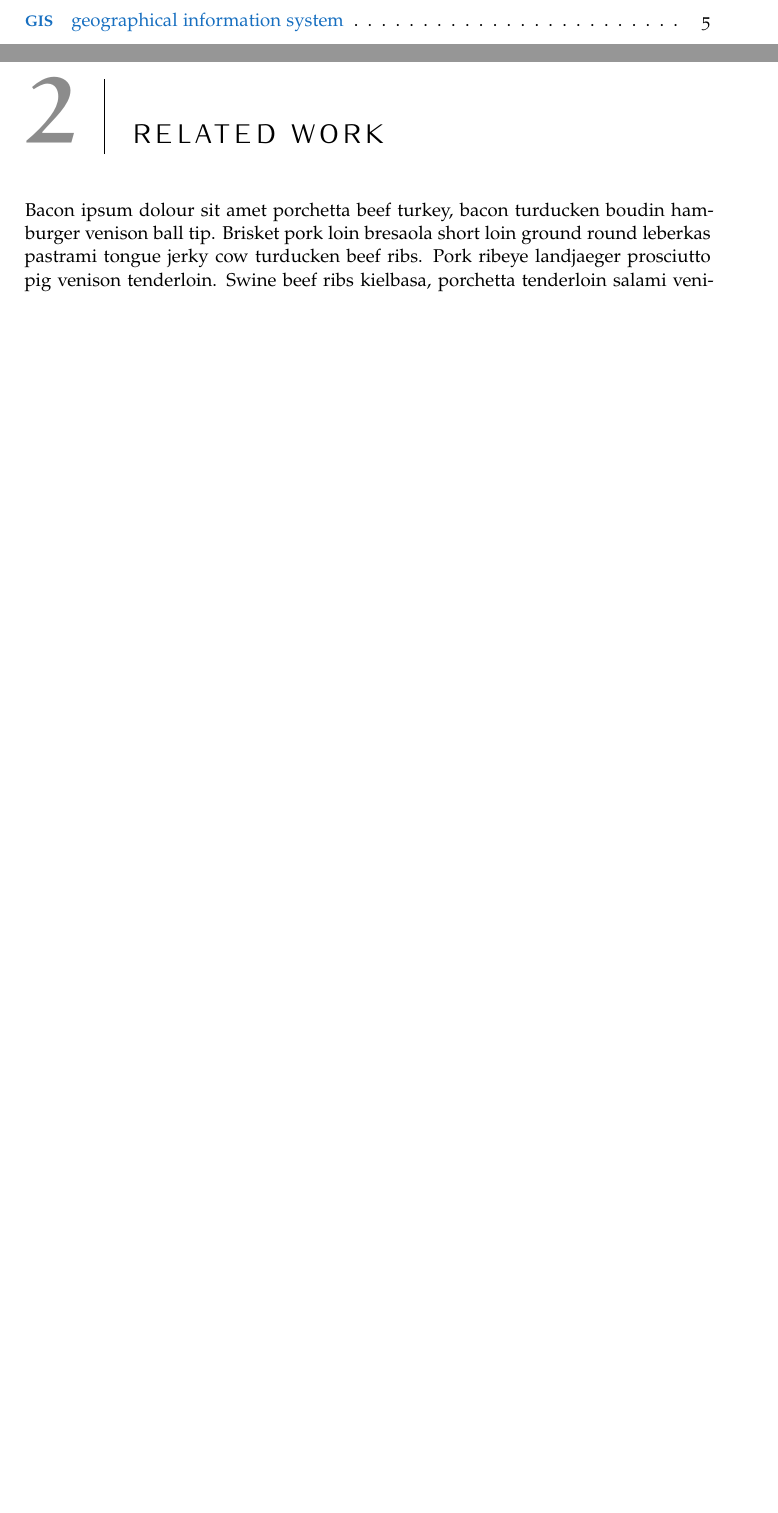
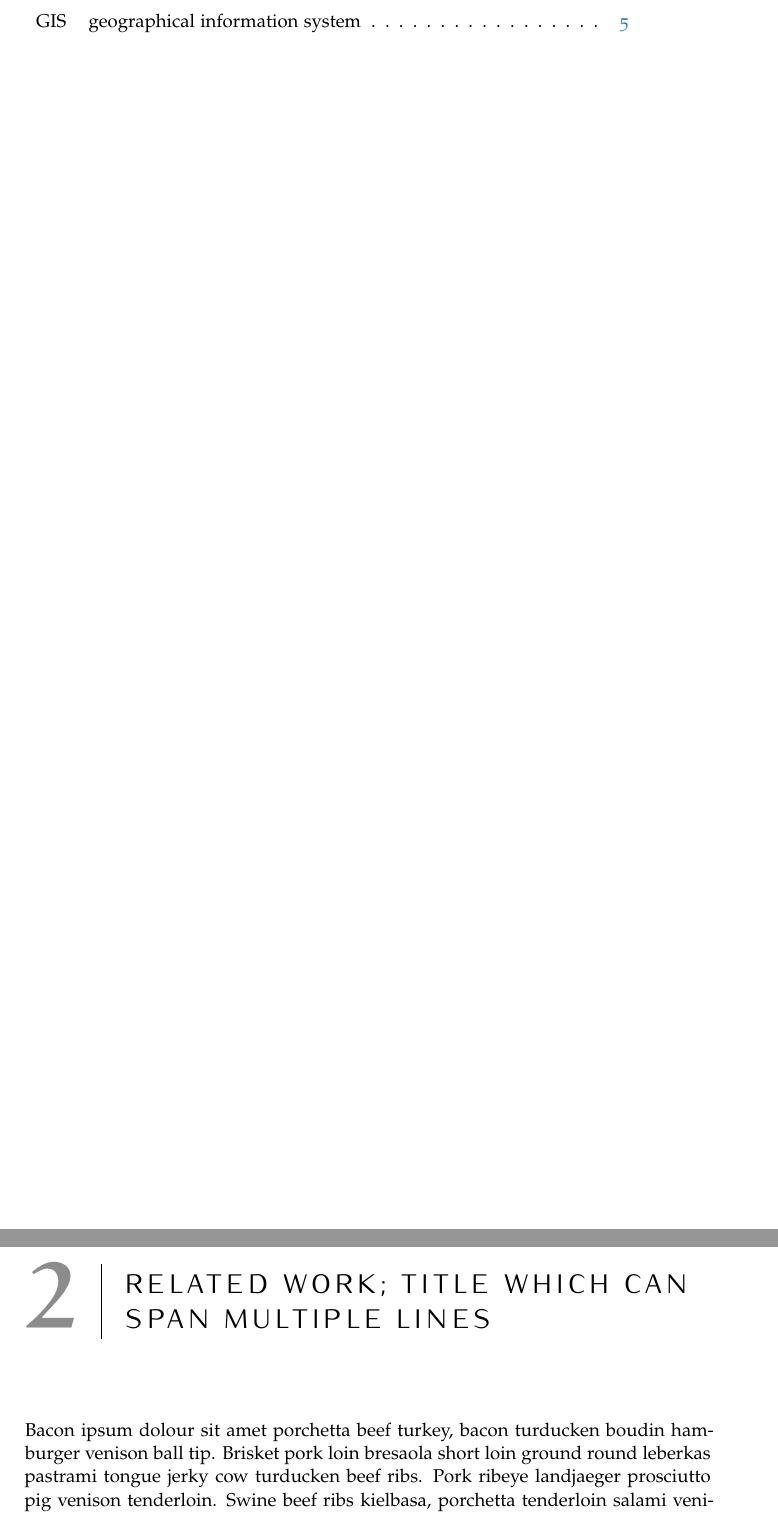
Before and after one commit to tudelft3d/msc_geomatics_thesis_template, a LaTeX thesis (thesis.tex, which reads chapters/relatedwork.tex, front/acronyms.tex): two parts of pages 15 and 23 of 28 before the commit and two parts of pages 17 and 25 of 30 after it, joined at a grey line, cut so that both start at the same text, the shorter picture padded with empty space. Compiled offline with pdfLaTeX.

Commit message:
Now uses glossary instead of acronyms, so we can sort acronyms Fix for multiline chapter headings Apalike bibliography Pdf metadata with title, keywords etc.

```diff
--- a/chapters/relatedwork.tex
+++ b/chapters/relatedwork.tex
@@ -1,5 +1,5 @@
 %!TEX root = thesis.tex
-\chapter{Related work}
+\chapter{Related work; title which can span multiple lines}
 \label{chap:rw}
 
 Bacon ipsum dolour sit amet porchetta beef turkey, bacon turducken boudin hamburger venison ball tip. Brisket pork loin bresaola short loin ground round leberkas pastrami tongue jerky cow turducken beef ribs. Pork ribeye landjaeger prosciutto pig venison tenderloin. Swine beef ribs kielbasa, porchetta tenderloin salami venison pork belly tail.
--- a/front/acronyms.tex
+++ b/front/acronyms.tex
@@ -1,13 +1,3 @@
 
 \chapter*{Acronyms}
 
-\begin{acronym}[UML]
-  \acro{dem}[DEM]{digital elevation model}
-  \acro{dt}[DT]{Delaunay triangulation}
-  \acro{gdal}[GDAL]{Geospatial Data Abstraction Library}
-  \acro{gis}[GIS]{geographical information system}
-  \acro{giss}[GISs]{geographical information systems}
-  \acro{gui}[GUI]{graphical user interface}
-  \acro{tin}[TIN]{triangular irregular network}
-  \acro{vd}[VD]{Voronoi diagram}
-\end{acronym}
@@ -13,0 +8,6 @@
+  \newacronym{giss}{GISs}{geographical information systems}
+  \newacronym{gui}{GUI}{graphical user interface}
+  \newacronym{tin}{TIN}{triangular irregular network}
+  \newacronym{vd}{VD}{Voronoi diagram}
+
+\printglossary[type=\acronymtype,style=long]
--- a/thesis.tex
+++ b/thesis.tex
@@ -18,16 +18,16 @@
 \usepackage{xspace}
 \usepackage{booktabs}
 \usepackage[english]{babel}
-\usepackage[printonlyused,smaller,withpage]{acronym}
 \usepackage{listings}
 \usepackage{scrhack} % ignore warnings about deprecated KOMA-Script
-
+\usepackage{apalike}
 
 
 \usepackage[dottedtoc,eulerchapternumbers,pdfspacing,linedheaders]{classicthesis}
 \usepackage{arsclassica}
+\usepackage[acronym,toc,shortcuts,nomain]{glossaries}
+\input{mysettings}
 
-\input{mysettings}
 
 \begin{document}
 \pagenumbering{roman}
```
Also changed, not shown: mysettings.tex (+36 -5 lines), thesis.pdf, front/acronyms.tex (4 more changed lines), thesis.tex (2 more changed lines).
